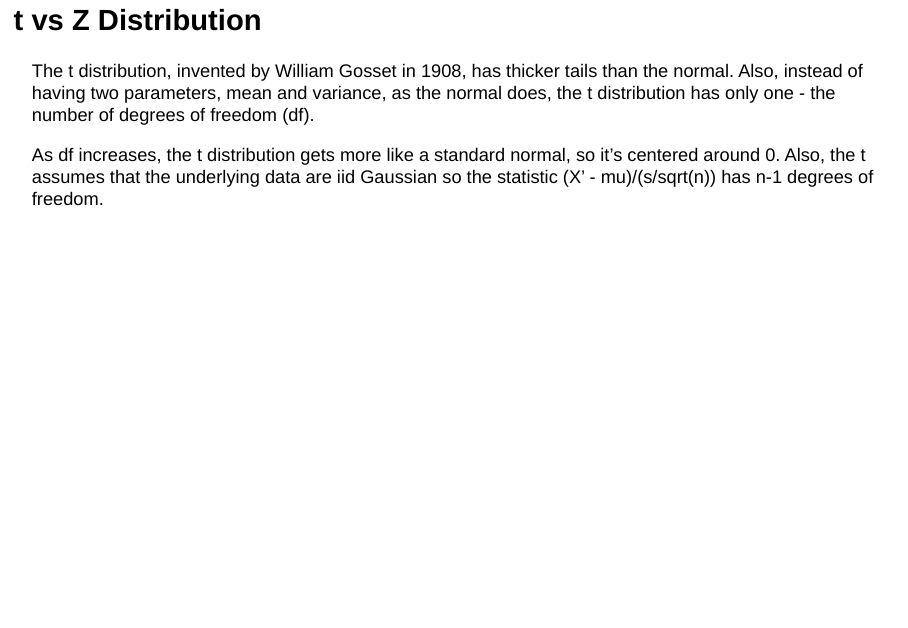
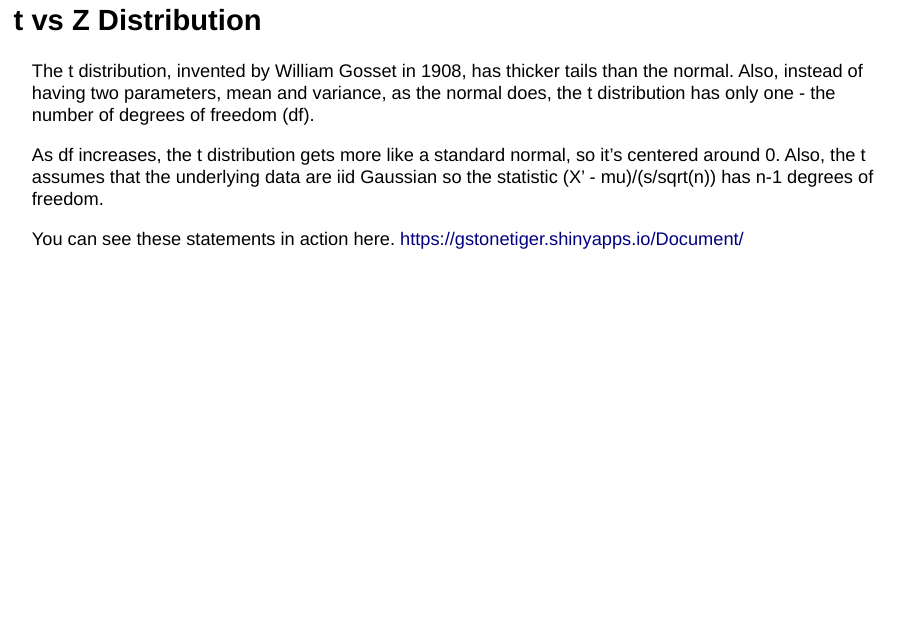
Before and after one commit to GStonetiger/ShinyAppReproduciblePitch, an R Markdown document (distNormT.Rmd): page 2 of 6. Rendered offline with R 4.5, knitr and Pandoc, with nearby package versions.

Commit message:
Add minor changes.

````diff
--- a/distNormT.Rmd
+++ b/distNormT.Rmd
@@ -13,6 +13,9 @@ knitr::opts_chunk$set(echo = FALSE)
 The t distribution, invented by William Gosset in 1908, has thicker tails than the normal. Also, instead of having two parameters, mean and variance, as the normal does, the t distribution has only one - the number of degrees of freedom (df).
 
 As df increases, the t distribution gets more like a standard normal, so it's centered around 0. Also, the t assumes that the underlying data are iid Gaussian so the statistic (X' - mu)/(s/sqrt(n)) has n-1 degrees of freedom.
+
+You can see these statements in action here.
+https://gstonetiger.shinyapps.io/Document/
 
 ## R code for investigating t and Z densities
 ```{r echo = TRUE, eval = FALSE}
````
Also changed, not shown: ui.R (+1 -1 lines), distNormT.html.
